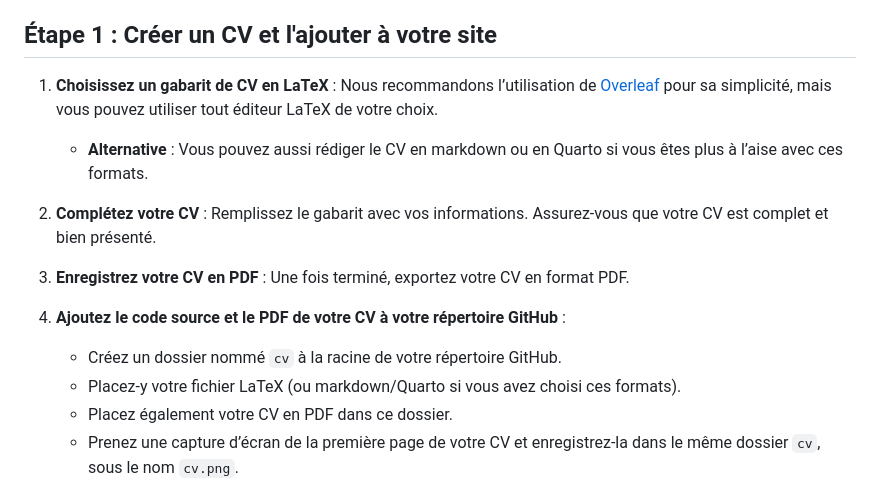
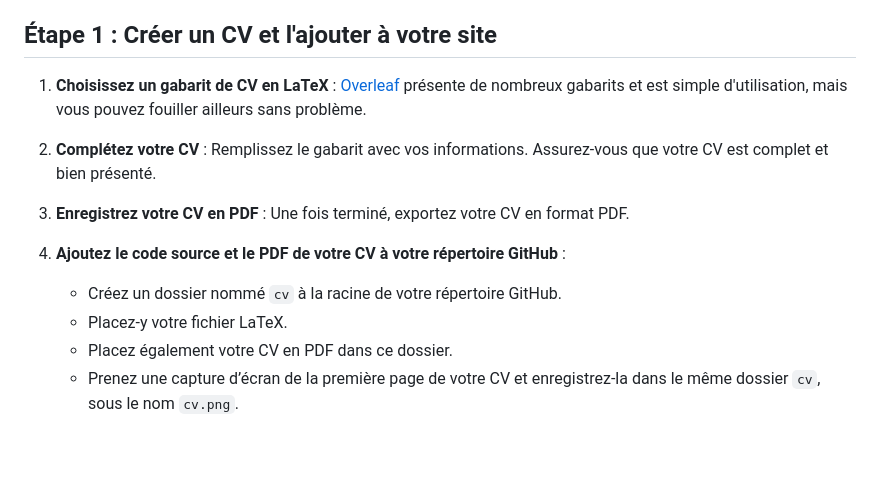
Before and after one commit to AdriClout/AdriClout.github.io, a Markdown page: README.md, the part around the change. Drawn GitHub-style; blank space fills up the shorter version.

```diff
--- a/README.md
+++ b/README.md
@@ -271,8 +271,7 @@ Bravo pour la première itération de votre site web ! Dans cette deuxième it
 
 ## Étape 1 : Créer un CV et l'ajouter à votre site
 
-1. **Choisissez un gabarit de CV en LaTeX** : Nous recommandons l’utilisation de [Overleaf](https://www.overleaf.com/) pour sa simplicité, mais vous pouvez utiliser tout éditeur LaTeX de votre choix.
-   - **Alternative** : Vous pouvez aussi rédiger le CV en markdown ou en Quarto si vous êtes plus à l’aise avec ces formats.
+1. **Choisissez un gabarit de CV en LaTeX** : [Overleaf]([https://www.overleaf.com/](https://fr.overleaf.com/gallery/tagged/cv)) présente de nombreux gabarits et est simple d'utilisation, mais vous pouvez fouiller ailleurs sans problème.
 
 2. **Complétez votre CV** : Remplissez le gabarit avec vos informations. Assurez-vous que votre CV est complet et bien présenté.
 
@@ -280,7 +279,7 @@ Bravo pour la première itération de votre site web ! Dans cette deuxième it
 
 4. **Ajoutez le code source et le PDF de votre CV à votre répertoire GitHub** :
    - Créez un dossier nommé `cv` à la racine de votre répertoire GitHub.
-   - Placez-y votre fichier LaTeX (ou markdown/Quarto si vous avez choisi ces formats).
+   - Placez-y votre fichier LaTeX.
    - Placez également votre CV en PDF dans ce dossier.
    - Prenez une capture d’écran de la première page de votre CV et enregistrez-la dans le même dossier `cv`, sous le nom `cv.png`.
 
```
